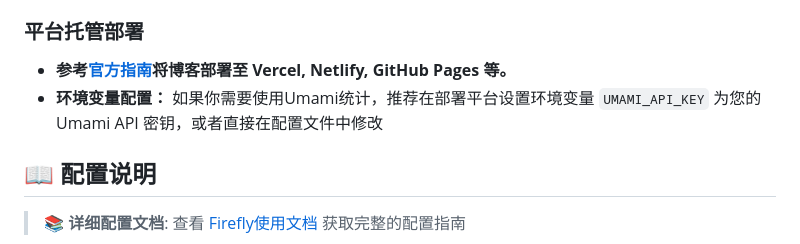
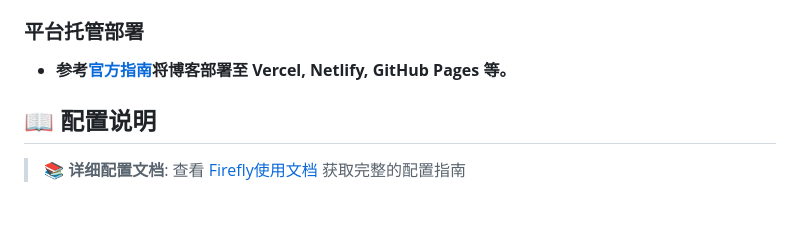
Before and after one commit to xpfxzxc/Firefly, a Markdown page: README.md, the part around the change. Drawn GitHub-style; blank space fills up the shorter version.

Commit message:
Update README
Removed recommendation for setting UMAMI_API_KEY in deployment.

```diff
--- a/README.md
+++ b/README.md
@@ -69,7 +69,6 @@
 ### 平台托管部署
 
 - **参考[官方指南](https://docs.astro.build/zh-cn/guides/deploy/)将博客部署至 Vercel, Netlify, GitHub Pages 等。**
-- **环境变量配置：** 如果你需要使用Umami统计，推荐在部署平台设置环境变量 `UMAMI_API_KEY` 为您的 Umami API 密钥，或者直接在配置文件中修改
 
 ## 📖 配置说明
 
```
